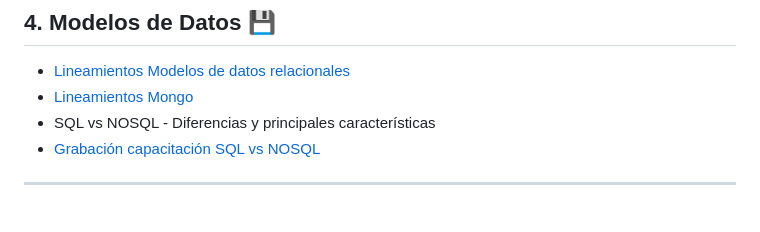
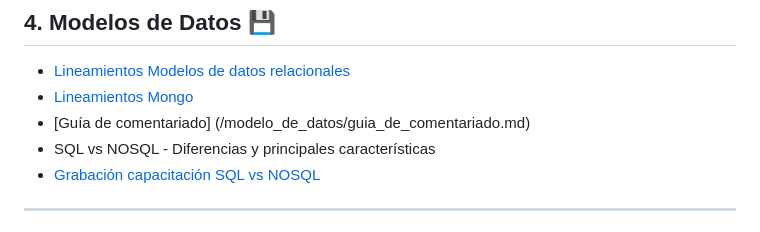
Before and after one commit to udistrital/lineamientos_oas, a Markdown page: README.md, the part around the change. GitHub-like rendering.

```diff
--- a/README.md
+++ b/README.md
@@ -49,6 +49,7 @@ La arquitectura definida para los sistemas en desarrollo en la OAS es módelo po
 
 - [Lineamientos Modelos de datos relacionales](/modelo_de_datos/lineamientos_modelos_relacionales.md)
 - [Lineamientos Mongo](/modelo_de_datos/lineamientos_mongo.md)
+- [Guía de comentariado] (/modelo_de_datos/guia_de_comentariado.md)
 - SQL vs NOSQL - Diferencias y principales características
 - [Grabación capacitación SQL vs NOSQL](https://udistritaleduco-my.sharepoint.com/:v:/g/personal/computo_udistrital_edu_co/EY_wZSi-cL1Iv0-ORtjfFDgBwDrZ35Vo2RqVFQLREmRt3A?nav=eyJyZWZlcnJhbEluZm8iOnsicmVmZXJyYWxBcHAiOiJTdHJlYW1XZWJBcHAiLCJyZWZlcnJhbFZpZXciOiJTaGFyZURpYWxvZy1MaW5rIiwicmVmZXJyYWxBcHBQbGF0Zm9ybSI6IldlYiIsInJlZmVycmFsTW9kZSI6InZpZXcifX0%3D&e=TmMNbU)
 
```
